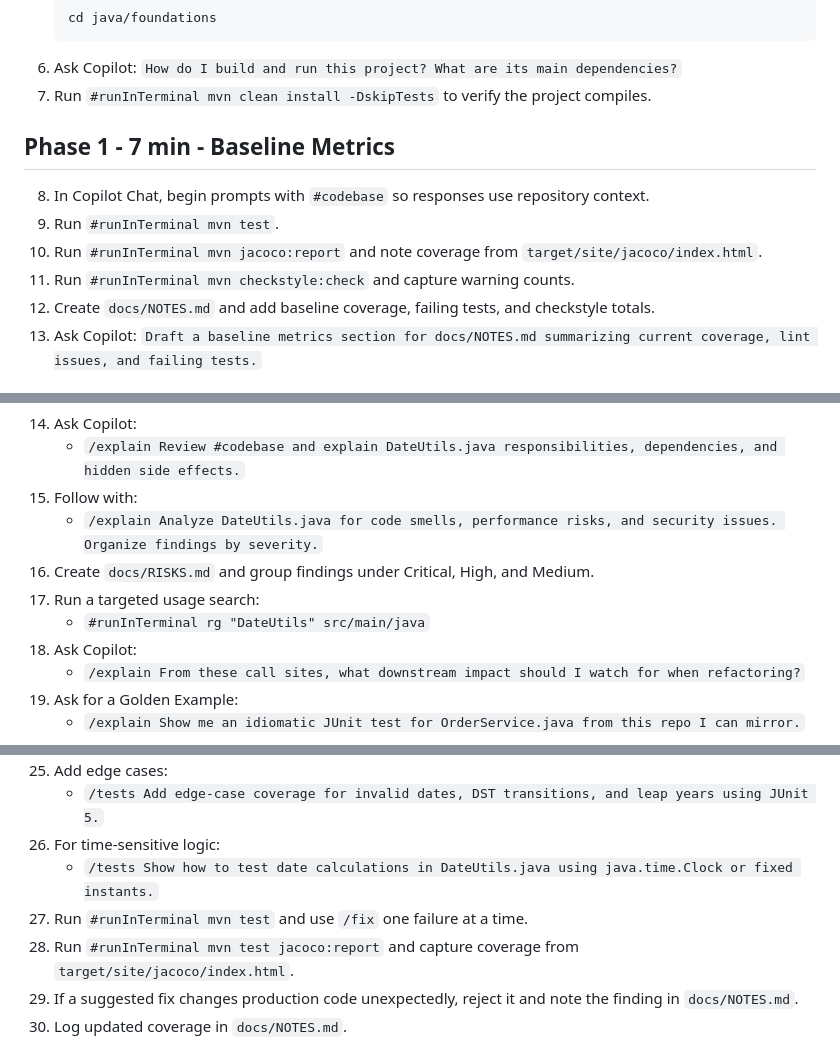
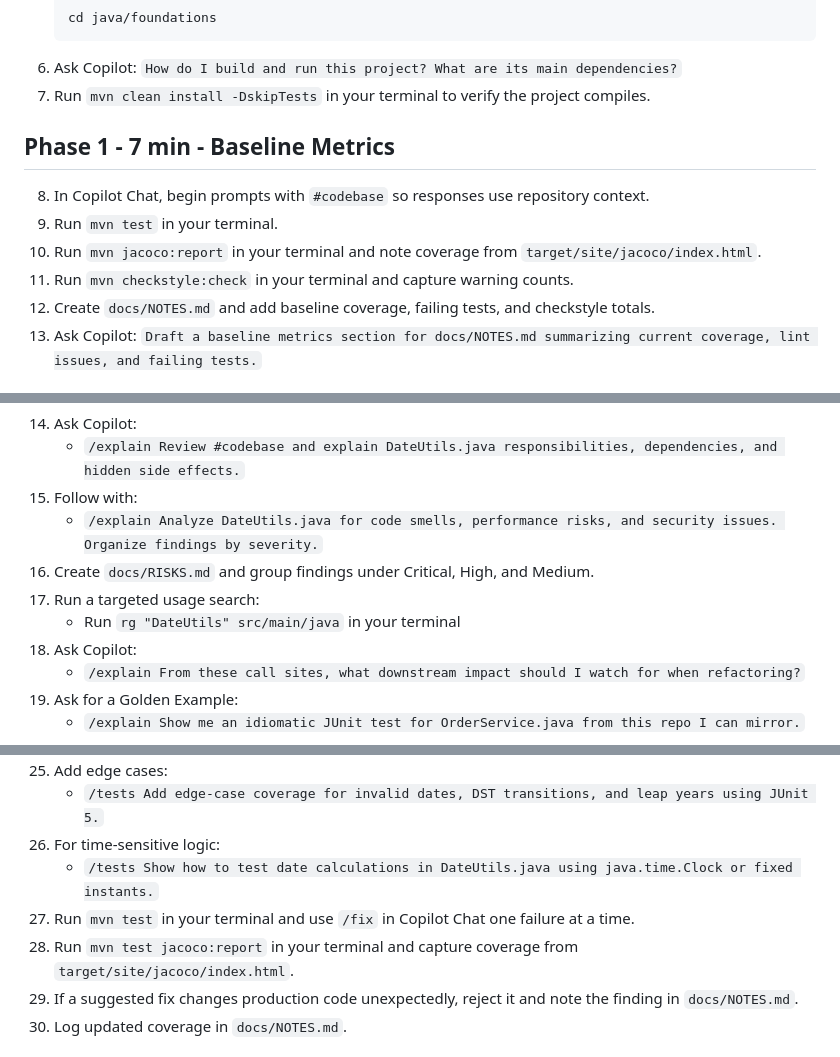
Before and after one commit to arula-ai/copilot-fundamentals-governance-lab, a Markdown page: java/foundations/PARTICIPANTS_GUIDE.md, 3 parts joined by grey strips. Drawn GitHub-style.

````diff
--- a/java/foundations/PARTICIPANTS_GUIDE.md
+++ b/java/foundations/PARTICIPANTS_GUIDE.md
@@ -14,13 +14,13 @@
    cd java/foundations
    ```
 6. Ask Copilot: `How do I build and run this project? What are its main dependencies?`
-7. Run `#runInTerminal mvn clean install -DskipTests` to verify the project compiles.
+7. Run `mvn clean install -DskipTests` in your terminal to verify the project compiles.
 
 ## Phase 1 - 7 min - Baseline Metrics
 8. In Copilot Chat, begin prompts with `#codebase` so responses use repository context.
-9. Run `#runInTerminal mvn test`.
-10. Run `#runInTerminal mvn jacoco:report` and note coverage from `target/site/jacoco/index.html`.
-11. Run `#runInTerminal mvn checkstyle:check` and capture warning counts.
+9. Run `mvn test` in your terminal.
+10. Run `mvn jacoco:report` in your terminal and note coverage from `target/site/jacoco/index.html`.
+11. Run `mvn checkstyle:check` in your terminal and capture warning counts.
 12. Create `docs/NOTES.md` and add baseline coverage, failing tests, and checkstyle totals.
 13. Ask Copilot: `Draft a baseline metrics section for docs/NOTES.md summarizing current coverage, lint issues, and failing tests.`
 
@@ -31,7 +31,7 @@
     - `/explain Analyze DateUtils.java for code smells, performance risks, and security issues. Organize findings by severity.`
 16. Create `docs/RISKS.md` and group findings under Critical, High, and Medium.
 17. Run a targeted usage search:
-    - `#runInTerminal rg "DateUtils" src/main/java`
+    - Run `rg "DateUtils" src/main/java` in your terminal
 18. Ask Copilot:
     - `/explain From these call sites, what downstream impact should I watch for when refactoring?`
 19. Ask for a Golden Example:
@@ -53,8 +53,8 @@
     - `/tests Add edge-case coverage for invalid dates, DST transitions, and leap years using JUnit 5.`
 26. For time-sensitive logic:
     - `/tests Show how to test date calculations in DateUtils.java using java.time.Clock or fixed instants.`
-27. Run `#runInTerminal mvn test` and use `/fix` one failure at a time.
-28. Run `#runInTerminal mvn test jacoco:report` and capture coverage from `target/site/jacoco/index.html`.
+27. Run `mvn test` in your terminal and use `/fix` in Copilot Chat one failure at a time.
+28. Run `mvn test jacoco:report` in your terminal and capture coverage from `target/site/jacoco/index.html`.
 29. If a suggested fix changes production code unexpectedly, reject it and note the finding in `docs/NOTES.md`.
 30. Log updated coverage in `docs/NOTES.md`.
 
````
Also changed, not shown: other parts of java/foundations/PARTICIPANTS_GUIDE.md (+1 -1 lines), angular/foundations/PARTCICIPANTS_GUIDE.md (+11 -13 lines).
